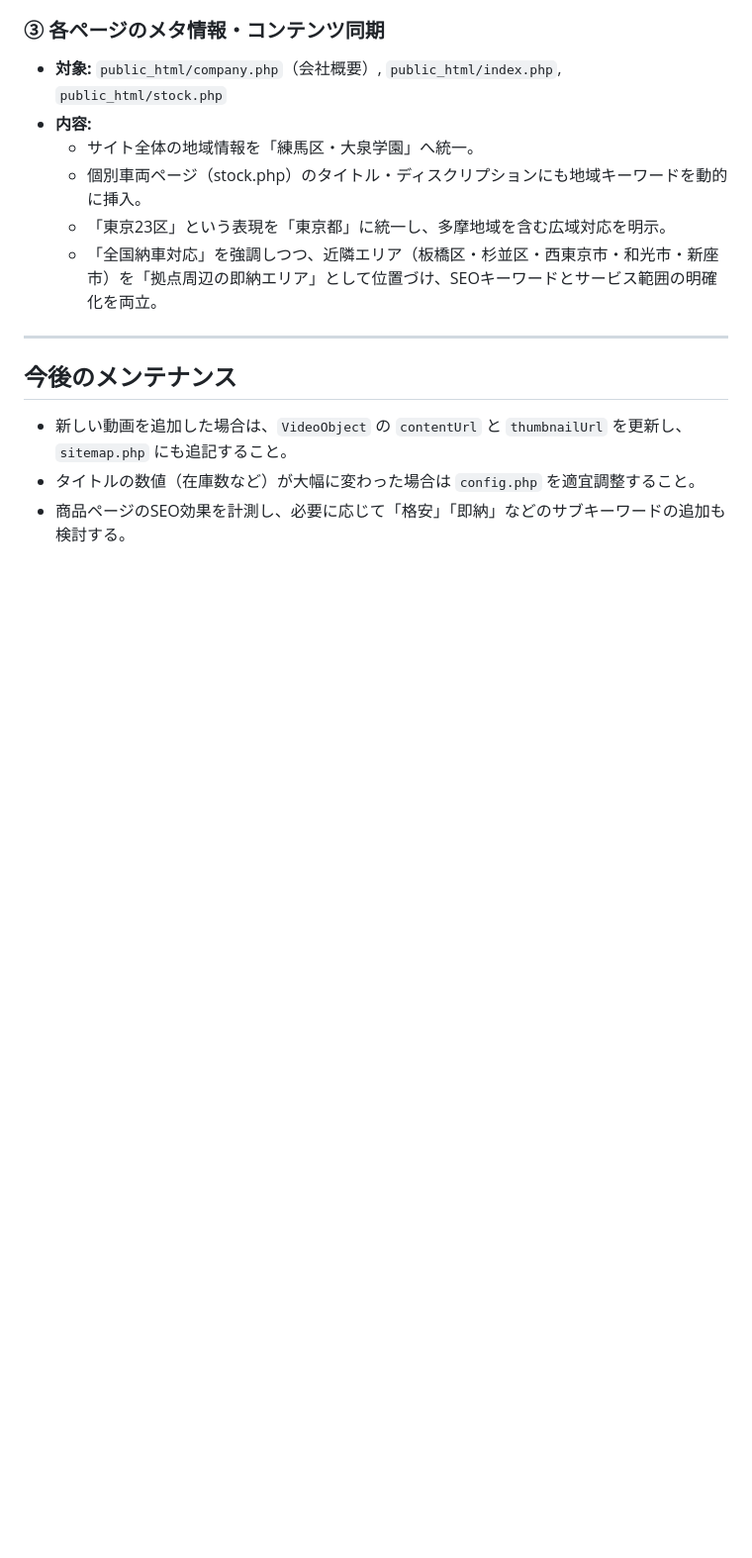
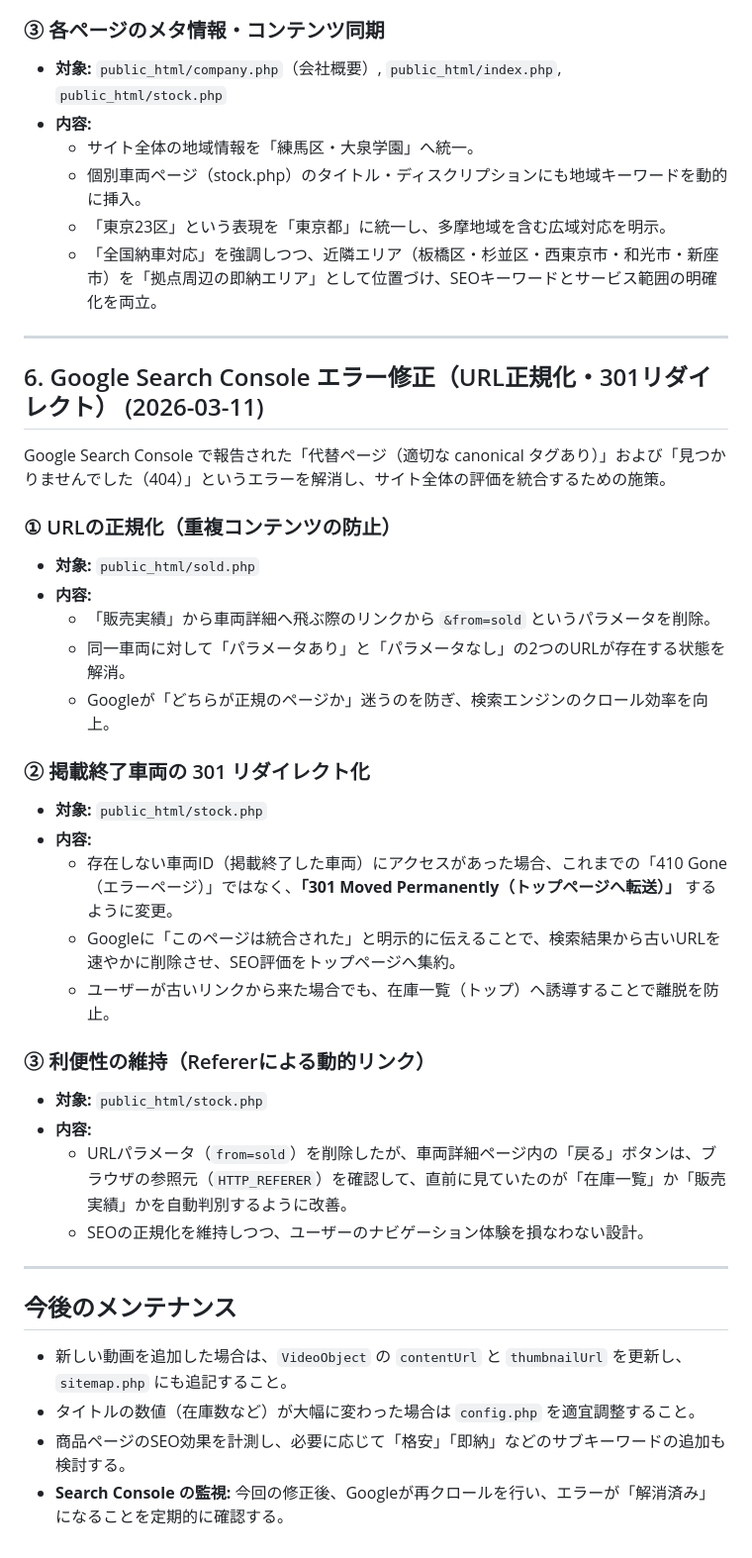
Before and after one commit to norisurf/5r3_php, a Markdown page: docs/seo/seo-measures-2026-03.md, the part around the change. Shown at 99% size. Rendered like a GitHub page; blank space fills up the shorter version.

Commit message:
docs: document SEO fixes for Search Console errors

```diff
--- a/docs/seo/seo-measures-2026-03.md
+++ b/docs/seo/seo-measures-2026-03.md
@@ -107,7 +107,34 @@ XMLサイトマップに動画専用の情報を含めるように修正。
 
 ---
 
+## 6. Google Search Console エラー修正（URL正規化・301リダイレクト） (2026-03-11)
+
+Google Search Console で報告された「代替ページ（適切な canonical タグあり）」および「見つかりませんでした（404）」というエラーを解消し、サイト全体の評価を統合するための施策。
+
+### ① URLの正規化（重複コンテンツの防止）
+- **対象:** `public_html/sold.php`
+- **内容:**
+    - 「販売実績」から車両詳細へ飛ぶ際のリンクから `&from=sold` というパラメータを削除。
+    - 同一車両に対して「パラメータあり」と「パラメータなし」の2つのURLが存在する状態を解消。
+    - Googleが「どちらが正規のページか」迷うのを防ぎ、検索エンジンのクロール効率を向上。
+
+### ② 掲載終了車両の 301 リダイレクト化
+- **対象:** `public_html/stock.php`
+- **内容:**
+    - 存在しない車両ID（掲載終了した車両）にアクセスがあった場合、これまでの「410 Gone（エラーページ）」ではなく、**「301 Moved Permanently（トップページへ転送）」** するように変更。
+    - Googleに「このページは統合された」と明示的に伝えることで、検索結果から古いURLを速やかに削除させ、SEO評価をトップページへ集約。
+    - ユーザーが古いリンクから来た場合でも、在庫一覧（トップ）へ誘導することで離脱を防止。
+
+### ③ 利便性の維持（Refererによる動的リンク）
+- **対象:** `public_html/stock.php`
+- **内容:**
+    - URLパラメータ（`from=sold`）を削除したが、車両詳細ページ内の「戻る」ボタンは、ブラウザの参照元（`HTTP_REFERER`）を確認して、直前に見ていたのが「在庫一覧」か「販売実績」かを自動判別するように改善。
+    - SEOの正規化を維持しつつ、ユーザーのナビゲーション体験を損なわない設計。
+
+---
+
 ## 今後のメンテナンス
 - 新しい動画を追加した場合は、`VideoObject` の `contentUrl` と `thumbnailUrl` を更新し、`sitemap.php` にも追記すること。
 - タイトルの数値（在庫数など）が大幅に変わった場合は `config.php` を適宜調整すること。
 - 商品ページのSEO効果を計測し、必要に応じて「格安」「即納」などのサブキーワードの追加も検討する。
+- **Search Console の監視:** 今回の修正後、Googleが再クロールを行い、エラーが「解消済み」になることを定期的に確認する。
```
